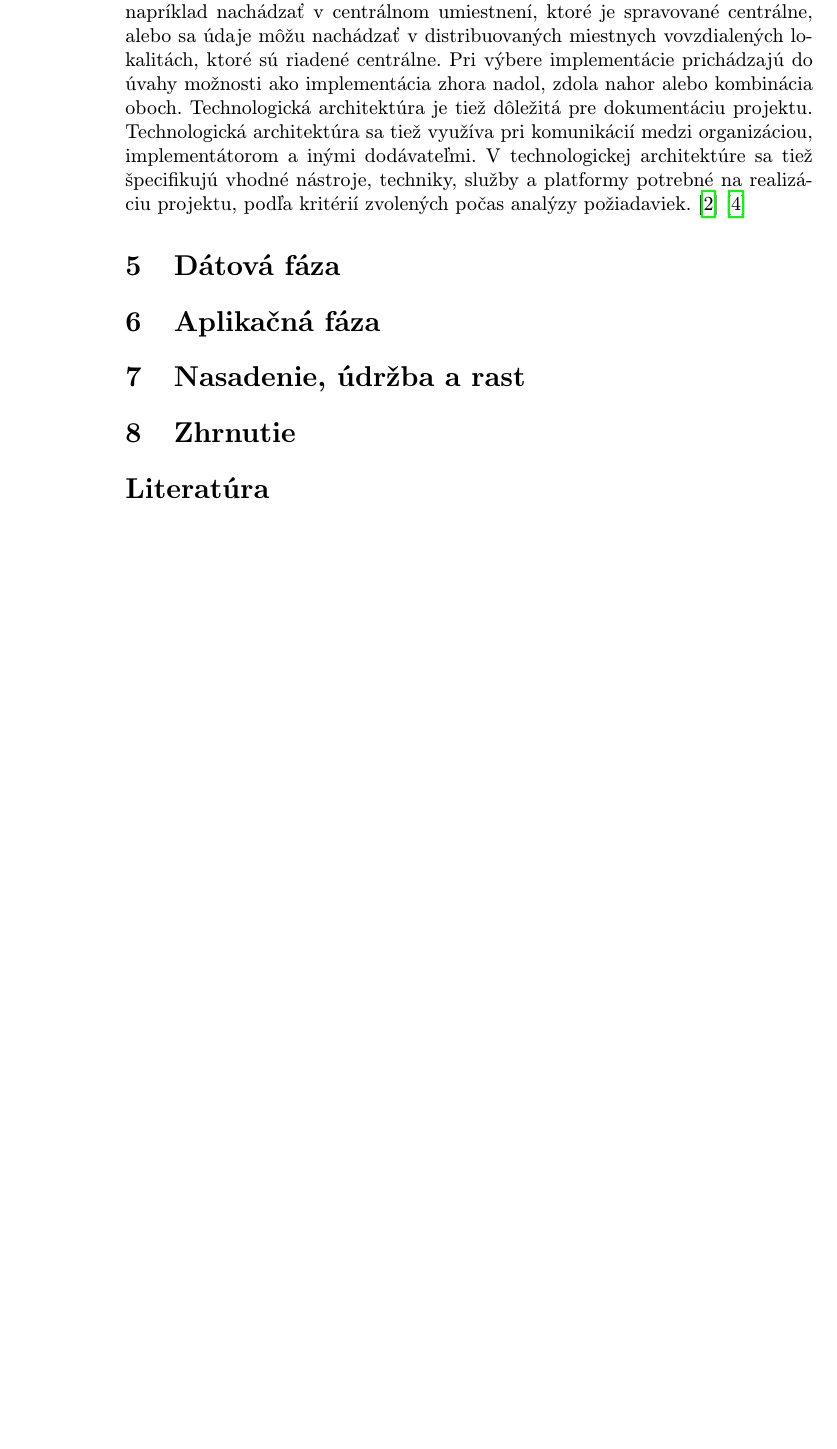
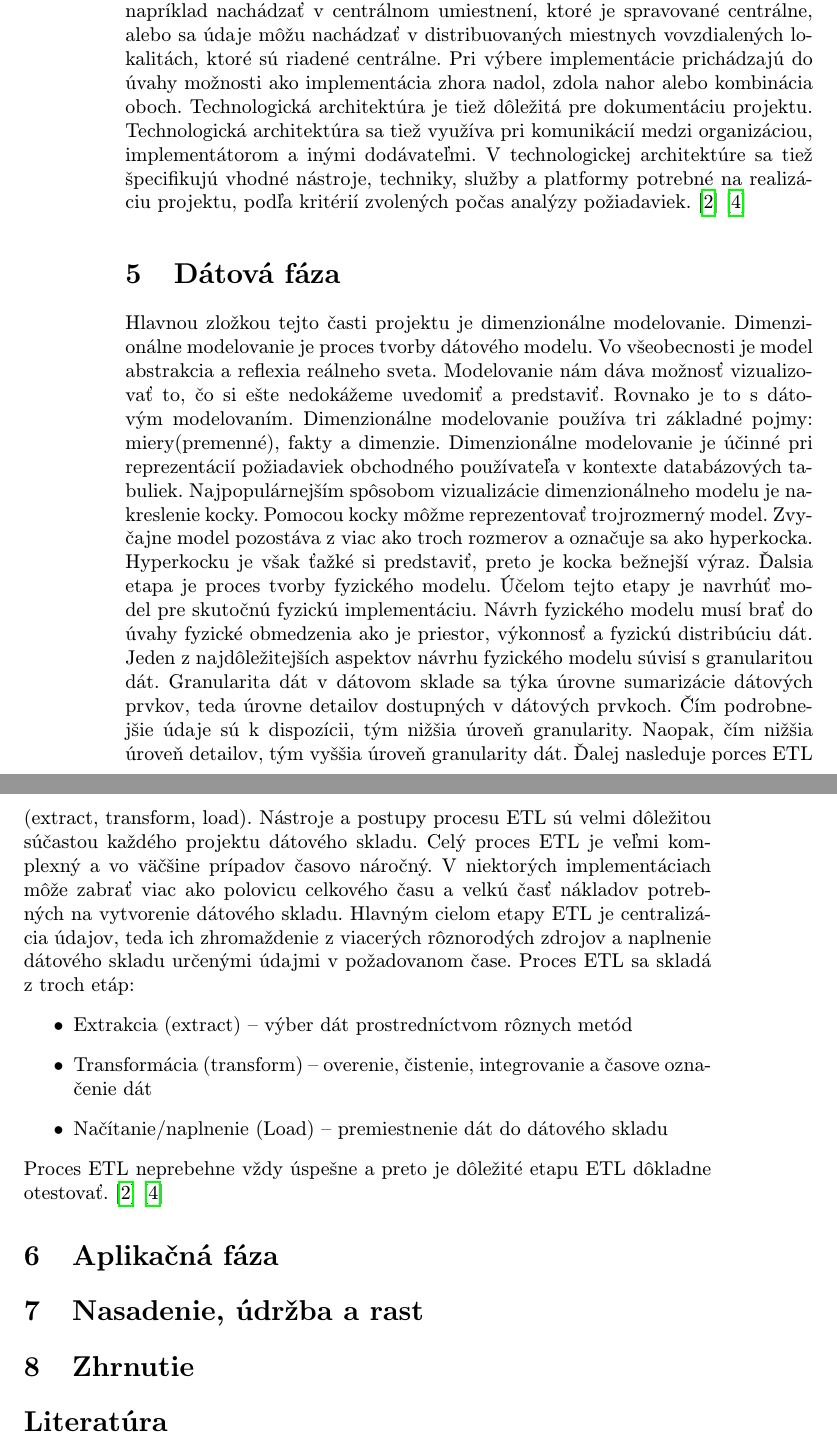
Before and after one commit to TomasTisovsky/clanok-mip, a LaTeX paper (clanok.tex): part of page 4 of 5 before the commit and two parts of pages 4 and 5 of 5 after it, the two joined at a grey line, cut so that both start at the same text, the shorter picture padded with empty space. Compiled offline with pdfLaTeX.

Commit message:
Datova faza

```diff
--- a/clanok.tex
+++ b/clanok.tex
@@ -109,8 +109,15 @@ Pri zbere požiadaviek je dôležitá dokumentácia, zhrnutie a zaznamenanie kľ
 Táto kapitola sa venuje technologickej architektúre a možnostiach implementácie, ktoré sú k dispozícii pre dátové sklady. Cieľom je transformovať požiadavky zákazníkov do detailných podmienok návrhu dátového skladu. Zvolená architektúra zavisí od rozhodnutia manažmentu, ktoré bude založené na faktoroch, ako je súčasná infraštruktúra, podnikateľské prostredie, požadovaná štruktúra riadenia a kontroly, angažovanosť a rozsah implementačného úsilia, technické prostredie organizácie a dostupné zdroje. Technologická architektúra sa delí na tri hlavné zložky: architektúra dát, architektúra aplikácie a infraštruktúra. Návrh architektúry by sa mal vykonať pred začatím implementácie. Architektúru je možné meniť alebo upraviť aj po začatí implementácie, avšak takýto postup často výžaduje prepracovanie projektu a tým aj oneskorenie projektu. Zvolený implementačný prístup je tiež rozhodnutím manažmentu ktoré môže mať vplyv na úspech projektu dátového skladu. Premenné ovplyvnené touto voľbou sú čas na dokončenie, návratnosť investície, rýchlosť realizácie benefitov a  spokojnosť užívateľov. Výber architektúry určí, alebo bude určený tým, kde budú dátové sklady alebo dátové trhoviská sídliť a kde bude sídliť kontrola. Údaje sa môžu napríklad nachádzať v centrálnom umiestnení, ktoré je spravované centrálne, alebo sa údaje môžu nachádzať v distribuovaných miestnych vovzdialených lokalitách, ktoré sú riadené centrálne. Pri výbere implementácie prichádzajú do úvahy možnosti ako implementácia zhora nadol, zdola nahor alebo kombinácia oboch. Technologická architektúra je tiež dôležitá pre dokumentáciu projektu. Technologická architektúra sa tiež využíva pri komunikácií medzi organizáciou, implementátorom a inými dodávateľmi. V technologickej architektúre sa tiež špecifikujú vhodné nástroje, techniky, služby a platformy potrebné na realizáciu projektu, podľa kritérií zvolených počas analýzy požiadaviek.\cite{Datamodeling}\cite{Lacko2003}
 
 
-\section{Dátová fáza} \label{dolezitejsia}
+\section{Dátová fáza} \label{datova faza}
 
+Hlavnou zložkou tejto časti projektu je dimenzionálne modelovanie. Dimenzionálne modelovanie je proces tvorby dátového modelu. Vo všeobecnosti je model  abstrakcia a reflexia reálneho sveta. Modelovanie nám dáva možnosť vizualizovať to, čo si ešte nedokážeme uvedomiť a predstaviť. Rovnako je to s dátovým modelovaním. Dimenzionálne modelovanie používa tri základné pojmy: miery(premenné), fakty a dimenzie. Dimenzionálne modelovanie je účinné pri reprezentácií požiadaviek obchodného používateľa v kontexte databázových tabuliek. Najpopulárnejším spôsobom vizualizácie dimenzionálneho modelu je nakreslenie kocky. Pomocou kocky môžme reprezentovať trojrozmerný model. Zvyčajne model pozostáva z viac ako troch rozmerov a označuje sa ako hyperkocka. Hyperkocku je však ťažké si predstaviť, preto je kocka  bežnejší výraz. Ďalsia etapa je proces tvorby fyzického modelu. Účelom tejto etapy je navrhúť model pre skutočnú fyzickú implementáciu. Návrh fyzického modelu musí brať do úvahy fyzické obmedzenia ako je priestor, výkonnosť a fyzickú distribúciu dát. Jeden z najdôležitejších aspektov návrhu fyzického modelu súvisí s granularitou dát.  Granularita dát v dátovom sklade sa týka úrovne sumarizácie dátových prvkov, teda úrovne detailov dostupných v dátových prvkoch. Čím podrobnejšie údaje sú k dispozícii, tým nižšia úroveň granularity. Naopak, čím nižšia úroveň detailov, tým vyššia úroveň granularity dát. Ďalej nasleduje porces ETL (extract, transform, load). Nástroje a postupy procesu ETL sú velmi dôležitou súčastou každého projektu dátového skladu. Celý proces ETL je veľmi komplexný  a vo väčšine prípadov časovo náročný. V niektorých implementáciach môže zabrať viac ako polovicu celkového času a velkú časť nákladov potrebných na vytvorenie  dátového skladu. Hlavným cielom etapy ETL je centralizácia údajov, teda ich zhromaždenie z viacerých rôznorodých zdrojov a naplnenie dátového skladu určenými údajmi v požadovanom čase. Proces ETL sa skladá z troch etáp:
+\begin{itemize}
+\item Extrakcia (extract) – výber dát prostredníctvom rôznych metód
+\item Transformácia (transform) – overenie, čistenie, integrovanie a časove označenie dát
+\item Načítanie/naplnenie (Load) – premiestnenie dát do dátového skladu
+\end{itemize}
+Proces ETL neprebehne vždy úspešne a preto je dôležité etapu ETL dôkladne otestovať.\cite{Datamodeling}\cite{Lacko2003}
 
 \section{Aplikačná fáza} \label{zaver}
 
```
Also changed, not shown: clanok.pdf, 1 other file.
